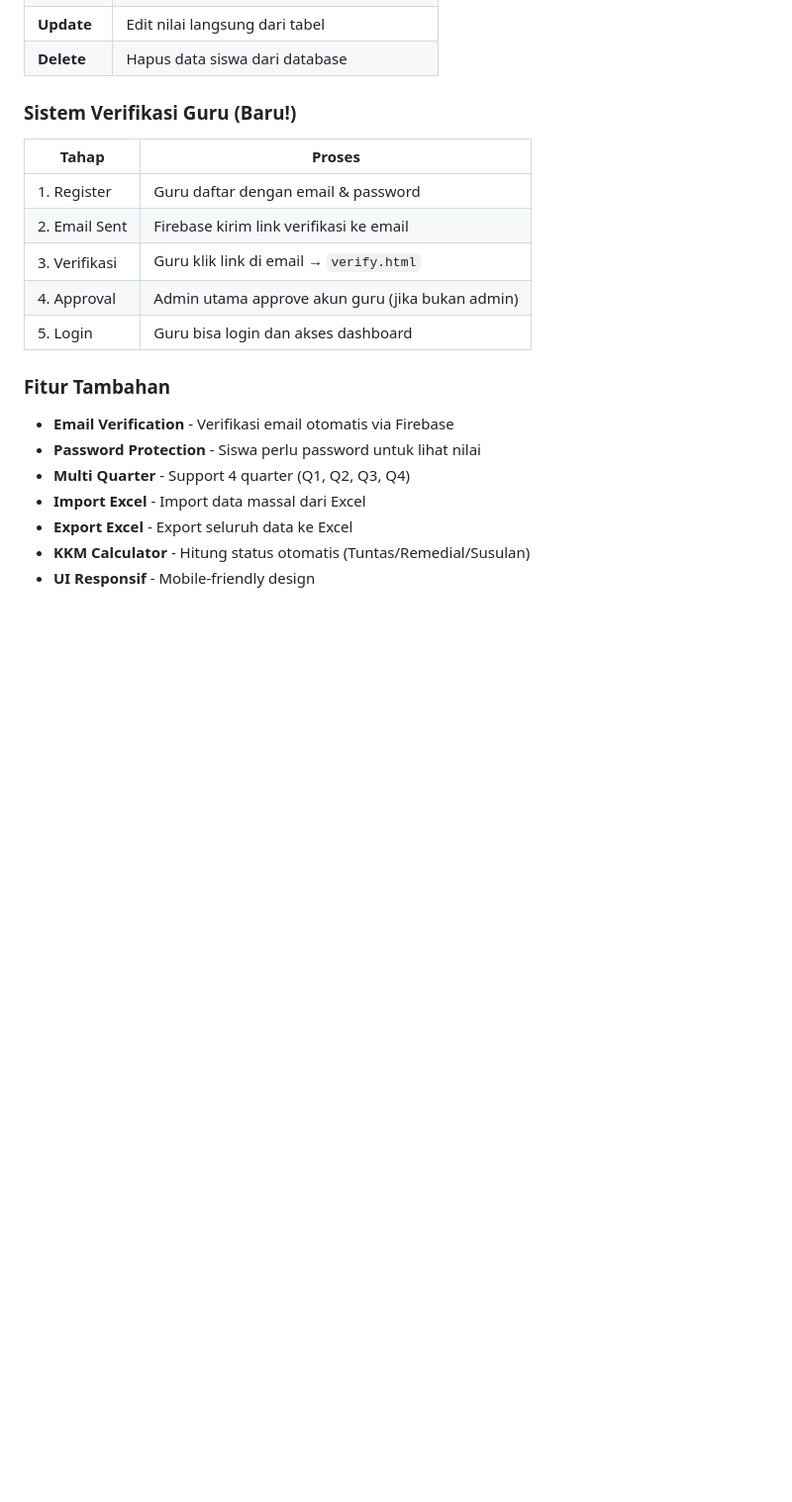
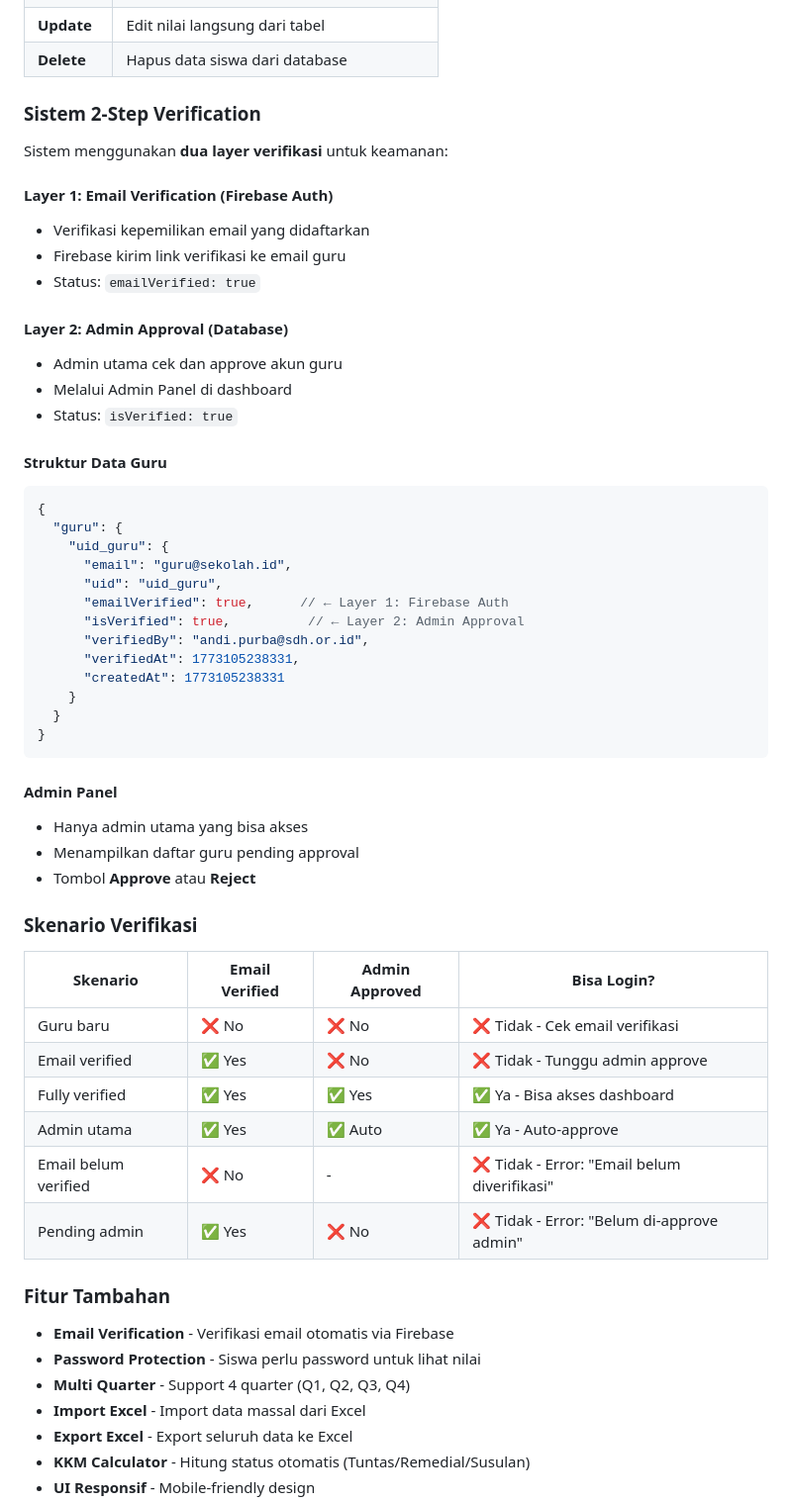
Before and after one commit to 1oneGod1/nilai-informatika, a Markdown page: README.md, the part around the change. Shown at 99% size. GitHub-like rendering; blank space fills up the shorter version.

````diff
--- a/README.md
+++ b/README.md
@@ -163,15 +163,52 @@ Guru melakukan **register/login** menggunakan Firebase Authentication dengan **v
 | **Update** | Edit nilai langsung dari tabel                |
 | **Delete** | Hapus data siswa dari database                |
 
-### Sistem Verifikasi Guru (Baru!)
+### Sistem 2-Step Verification
 
-| Tahap | Proses |
-|-------|--------|
-| 1. Register | Guru daftar dengan email & password |
-| 2. Email Sent | Firebase kirim link verifikasi ke email |
-| 3. Verifikasi | Guru klik link di email → `verify.html` |
-| 4. Approval | Admin utama approve akun guru (jika bukan admin) |
-| 5. Login | Guru bisa login dan akses dashboard |
+Sistem menggunakan **dua layer verifikasi** untuk keamanan:
+
+#### Layer 1: Email Verification (Firebase Auth)
+- Verifikasi kepemilikan email yang didaftarkan
+- Firebase kirim link verifikasi ke email guru
+- Status: `emailVerified: true`
+
+#### Layer 2: Admin Approval (Database)
+- Admin utama cek dan approve akun guru
+- Melalui Admin Panel di dashboard
+- Status: `isVerified: true`
+
+#### Struktur Data Guru
+```json
+{
+  "guru": {
+    "uid_guru": {
+      "email": "guru@sekolah.id",
+      "uid": "uid_guru",
+      "emailVerified": true,      // ← Layer 1: Firebase Auth
+      "isVerified": true,          // ← Layer 2: Admin Approval
+      "verifiedBy": "andi.purba@sdh.or.id",
+      "verifiedAt": 1773105238331,
+      "createdAt": 1773105238331
+    }
+  }
+}
+```
+
+#### Admin Panel
+- Hanya admin utama yang bisa akses
+- Menampilkan daftar guru pending approval
+- Tombol **Approve** atau **Reject**
+
+### Skenario Verifikasi
+
+| Skenario | Email Verified | Admin Approved | Bisa Login? |
+|----------|---------------|----------------|-------------|
+| Guru baru | ❌ No | ❌ No | ❌ Tidak - Cek email verifikasi |
+| Email verified | ✅ Yes | ❌ No | ❌ Tidak - Tunggu admin approve |
+| Fully verified | ✅ Yes | ✅ Yes | ✅ Ya - Bisa akses dashboard |
+| Admin utama | ✅ Yes | ✅ Auto | ✅ Ya - Auto-approve |
+| Email belum verified | ❌ No | - | ❌ Tidak - Error: "Email belum diverifikasi" |
+| Pending admin | ✅ Yes | ❌ No | ❌ Tidak - Error: "Belum di-approve admin" |
 
 ### Fitur Tambahan
 
````
Also changed, not shown: DOKUMENTASI_TUGAS_WEBMAILER.md (+112 -28 lines).
